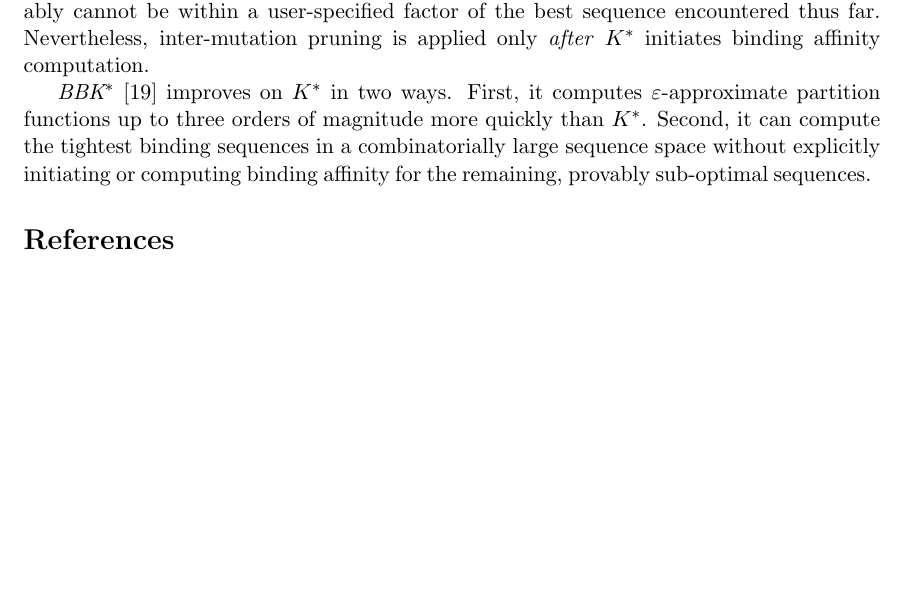
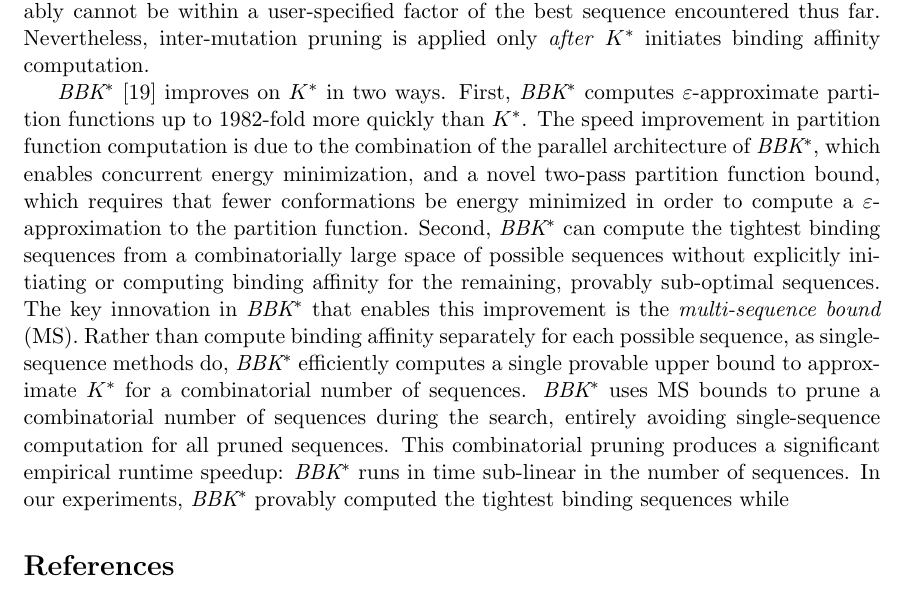
Before and after one commit to donaldlab/OSPREY_3_paper, a LaTeX document (OSPREY3.tex, which reads BBKS.tex): part of page 5 of 8 before the commit and part of page 5 of 9 after it, cut so that both start at the same text, the shorter picture padded with empty space. Compiled offline with pdfLaTeX.

Commit message:
more bask text

```diff
--- a/BBKS.tex
+++ b/BBKS.tex
@@ -2,10 +2,11 @@
 \def\ks{\textit{$K^*$}\xspace}
 \def\ka{\textit{$K_a$}\xspace}
 \def\bbks{\textit{BBK$^*$}\xspace}
+\def\multisequencebound{MS\xspace}
+\def\msbound{\multisequencebound}
 
 \subsection{\bbks: Efficiently computing the tightest binding sequences from a combinatorially large number of binding partners}
 
 The \ks algorithm~\cite{}, which uses dead-end elimination pruning~\cite{} followed by \as~\cite{} gap-free conformation enumeration to provably approximate the association constant, \ka, as the ratio of $\varepsilon$-approximate partition functions between the bound and unbound states of a protein-ligand complex. Importantly, each partition function ratio, called a \ks \emph{score}, is provably accurate to the the biophysical \emph{input model}~\cite{}. This model defines the set of allowed amino acid mutations (i.e.~the \emph{sequence space}), structural search space (i.e.~the input structures, and allowed protein flexibility), the optimization objective (e.g.~design for binding affinity), and the energy function~\cite{}. \ks efficiently approximates \ka by using provable guarantees to compute the ensemble of most probable, low-energy conformations and discard higher energy, rarely populated conformations in the protein or ligand. Although \ks is considerably more efficient than exhaustive conformation enumeration for all possible sequences, \ks and all previous provable ensemble-based algorithms~\cite{} are \emph{single-sequence} algorithms, which explicitly consider every allowed sequence. The empirical and asymptotic runtime complexity of single-sequence algorithms is linear in the number of possible sequences, and therefore exponential in the number of mutable residues. As the number of mutable residues increases, the number of possible sequences increases exponentially. Therefore, designs with many mutable residues rapidly become intractable when using single-sequence algorithms. To manage the combinatorial explosion of the sequence space, \ks uses its inter-mutation pruning filter to prune sequences whose \ks scores provably cannot be within a user-specified factor of the best sequence encountered thus far. Nevertheless, inter-mutation pruning is applied only \emph{after} \ks initiates binding affinity computation.
 
-\bbks~\cite{BBK*} improves on \ks in two ways. First, it computes $\varepsilon$-approximate partition functions up to three orders of magnitude more quickly than \ks.
-Second, it can compute the tightest binding sequences in a combinatorially large sequence space without explicitly initiating or computing binding affinity for the remaining, provably sub-optimal sequences.
+\bbks~\cite{BBK*} improves on \ks in two ways. First, \bbks computes $\varepsilon$-approximate partition functions up to 1982-fold more quickly than \ks. The speed improvement in partition function computation is due to the combination of the parallel architecture of \bbks, which enables concurrent energy minimization, and a novel two-pass partition function bound, which requires that fewer conformations be energy minimized in order to compute a $\varepsilon$-approximation to the partition function. Second, \bbks can compute the tightest binding sequences from a combinatorially large space of possible sequences without explicitly initiating or computing binding affinity for the remaining, provably sub-optimal sequences. The key innovation in \bbks that enables this improvement is the \emph{multi-sequence bound} (\msbound). Rather than compute binding affinity separately for each possible sequence, as single-sequence methods do, \bbks efficiently computes a single provable upper bound to approximate \ks for a combinatorial number of sequences. \bbks uses \msbound bounds to prune a combinatorial number of sequences during the search, entirely avoiding single-sequence computation for all pruned sequences. This combinatorial pruning produces a significant empirical runtime speedup: \bbks runs in time sub-linear in the number of sequences. In our experiments, \bbks provably computed the tightest binding sequences while
```
Also changed, not shown: OSPREY3.pdf.
